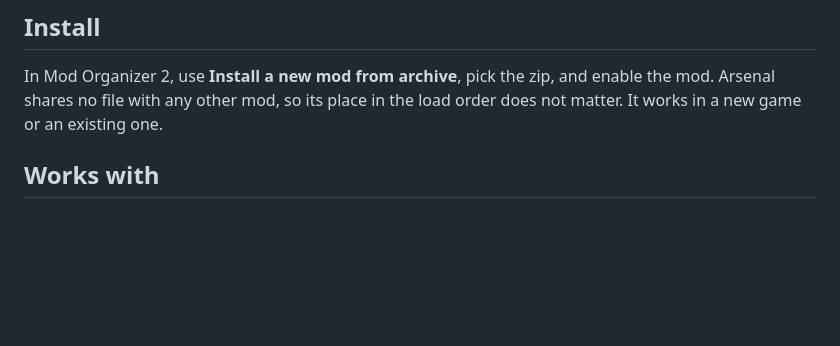
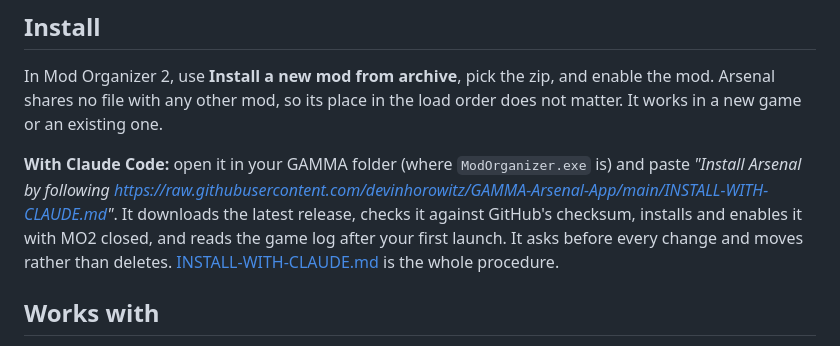
Before and after one commit to devinhorowitz/GAMMA-Arsenal-App, a Markdown page: README.md, the part around the change. GitHub-like rendering; blank space fills up the shorter version.

```diff
--- a/README.md
+++ b/README.md
@@ -166,6 +166,13 @@ In Mod Organizer 2, use **Install a new mod from archive**, pick the zip, and en
 Arsenal shares no file with any other mod, so its place in the load order does not matter.
 It works in a new game or an existing one.
 
+**With Claude Code:** open it in your GAMMA folder (where `ModOrganizer.exe` is) and paste
+*"Install Arsenal by following
+https://raw.githubusercontent.com/devinhorowitz/GAMMA-Arsenal-App/main/INSTALL-WITH-CLAUDE.md"*.
+It downloads the latest release, checks it against GitHub's checksum, installs and enables it
+with MO2 closed, and reads the game log after your first launch. It asks before every change and
+moves rather than deletes. [INSTALL-WITH-CLAUDE.md](INSTALL-WITH-CLAUDE.md) is the whole procedure.
+
 ## Works with
 
 - **Fatal Error:** Arsenal's pages keep the PDA's tab bar on every PDA model, and the key
```
Also changed, not shown: INSTALL-WITH-CLAUDE.md (added, +113 -0 lines).
